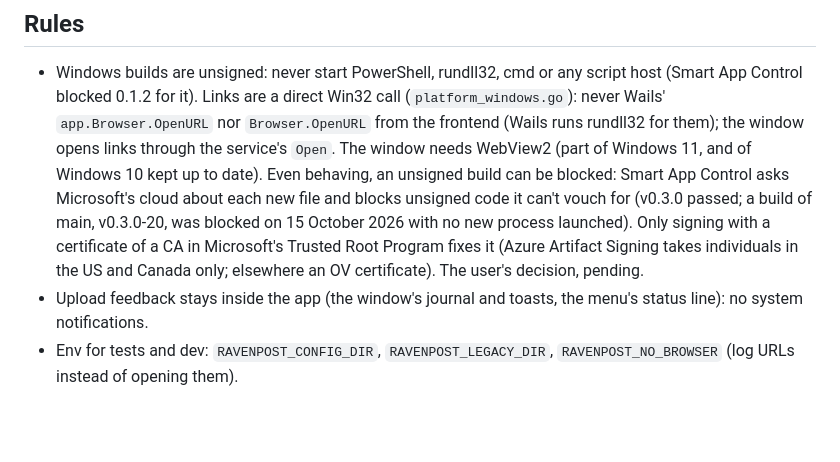
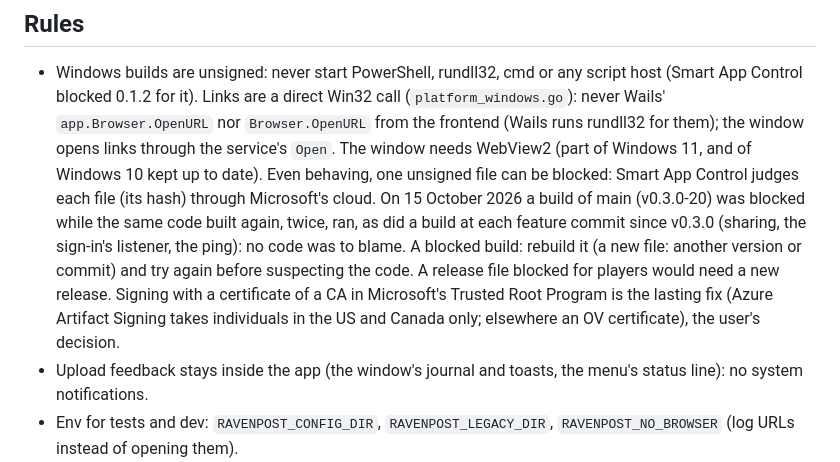
Before and after one commit to salty-max/ravenpost, a Markdown page: CLAUDE.md, the part around the change. GitHub-like rendering; blank space fills up the shorter version.

Commit message:
docs: smart app control blocked one file of main, not its code: rebuild before suspecting the code

```diff
--- a/CLAUDE.md
+++ b/CLAUDE.md
@@ -110,13 +110,16 @@ became an app with its own window.
   `Browser.OpenURL` from the frontend (Wails runs rundll32 for them); the
   window opens links through the service's `Open`. The window needs WebView2
   (part of Windows 11, and of Windows 10 kept up to date).
-  Even behaving, an unsigned build can be blocked: Smart App Control asks
-  Microsoft's cloud about each new file and blocks unsigned code it can't
-  vouch for (v0.3.0 passed; a build of main, v0.3.0-20, was blocked on 15
-  October 2026 with no new process launched). Only signing with a certificate
-  of a CA in Microsoft's Trusted Root Program fixes it (Azure Artifact
-  Signing takes individuals in the US and Canada only; elsewhere an OV
-  certificate). The user's decision, pending.
+  Even behaving, one unsigned file can be blocked: Smart App Control judges
+  each file (its hash) through Microsoft's cloud. On 15 October 2026 a build
+  of main (v0.3.0-20) was blocked while the same code built again, twice,
+  ran, as did a build at each feature commit since v0.3.0 (sharing, the
+  sign-in's listener, the ping): no code was to blame. A blocked build:
+  rebuild it (a new file: another version or commit) and try again before
+  suspecting the code. A release file blocked for players would need a new
+  release. Signing with a certificate of a CA in Microsoft's Trusted Root
+  Program is the lasting fix (Azure Artifact Signing takes individuals in the
+  US and Canada only; elsewhere an OV certificate), the user's decision.
 - Upload feedback stays inside the app (the window's journal and toasts, the
   menu's status line): no system notifications.
 - Env for tests and dev: `RAVENPOST_CONFIG_DIR`, `RAVENPOST_LEGACY_DIR`,
```
